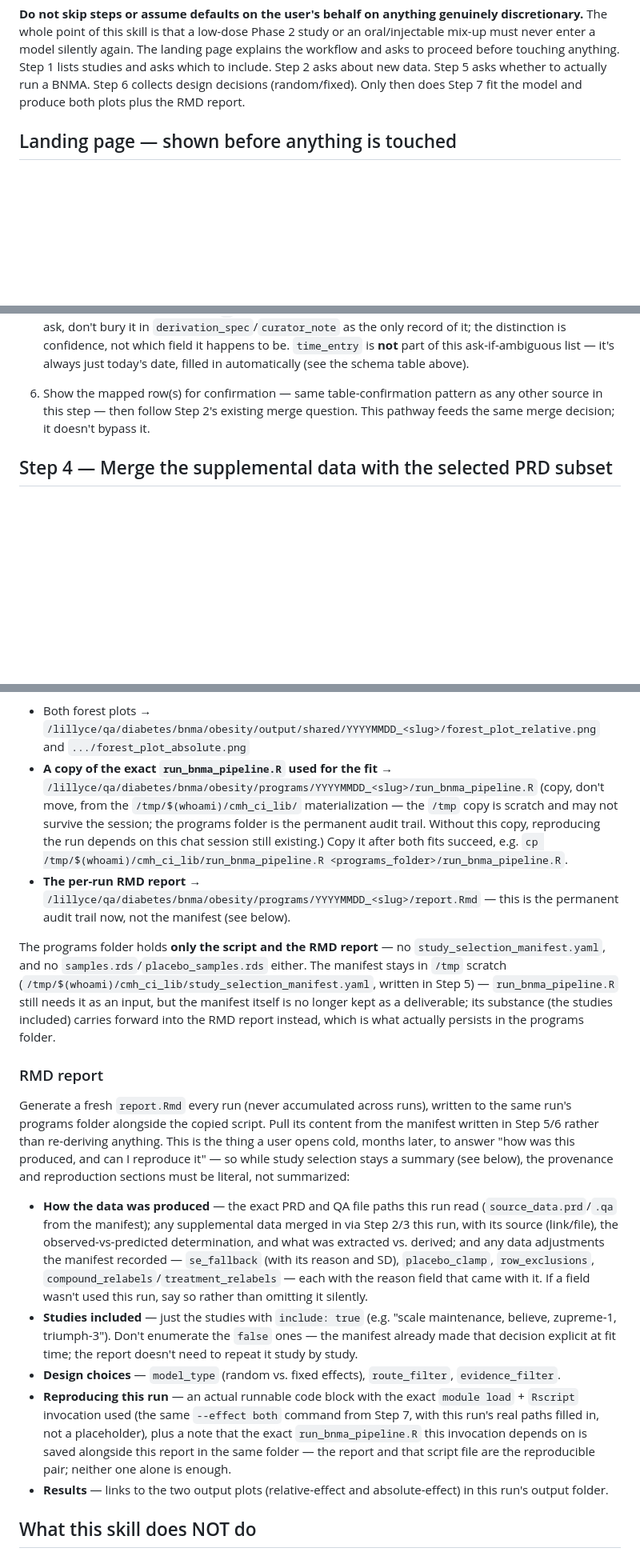
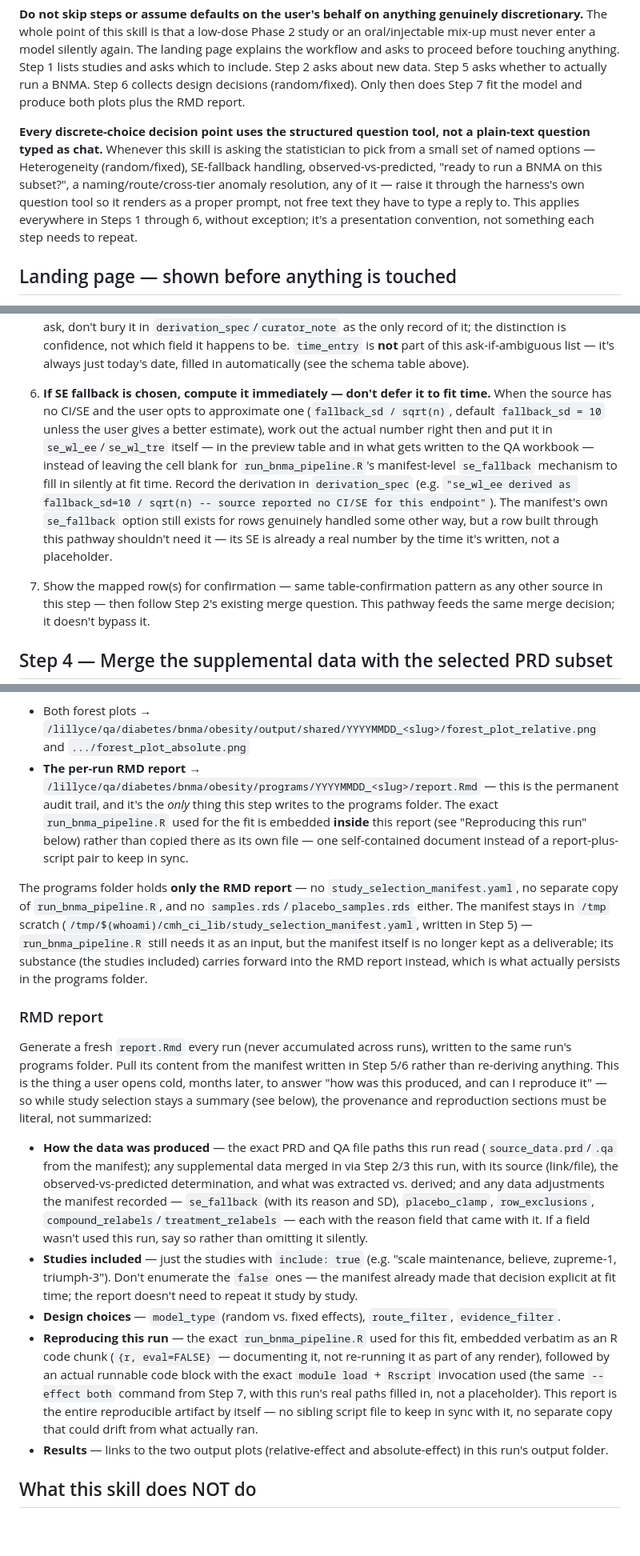
Before and after one commit to tomdelanylilly/BNMA_SKILL, a Markdown page: SKILL.md, 3 parts joined by grey strips. Shown at 80% size. Rendered like a GitHub page; blank space fills up the shorter version.

Commit message:
Modal question tool, literal preview values, immediate SE fallback, embedded script, and simpler plots
Six changes from the team:

- Decision points (heterogeneity, SE fallback, observed/predicted, etc.)
  now explicitly call for the harness's structured question tool instead
  of plain-text questions -- one skill-wide instruction rather than
  repeating it at every step.
- Step 3's row preview must never abbreviate a repeated value as "(same)"
  -- write it out in every row. This was the model improvising a
  shorthand SKILL.md never actually asked for.
- SE fallback is now computed immediately when chosen (fallback_sd /
  sqrt(n)), shown as a real number in both the preview and the QA
  workbook, with the derivation recorded in derivation_spec -- not left
  blank for run_bnma_pipeline.R's manifest-level fallback to fill in
  silently at fit time.
- The final run_bnma_pipeline.R is now embedded verbatim inside
  report.Rmd (as an eval=FALSE code chunk) instead of copied alongside it
  as a separate file -- one self-contained reproducible document instead
  of a report+script pair that could drift apart.
- Dropped the observed/predicted/supplementary superscript markers from
  forest-plot axis labels and the footnote key, and dropped the
  absolute-effect plot's subtitle entirely. ggtext and the now-dead
  arm_evidence/evidence_type plumbing that only existed to support the
  superscripts are removed too.

Verified: re-extracted and parse-checked the script, ran the full
pipeline (fit + both plots) end-to-end against test fixtures, and visually
confirmed the rendered plot has a plain title, no subtitle, and no
superscript markers.

Co-Authored-By: Lilly Code <lillycode@lilly.com>

```diff
--- a/SKILL.md
+++ b/SKILL.md
@@ -80,6 +80,16 @@ touching anything. Step 1 lists studies and asks which to include. Step 2
 asks about new data. Step 5 asks whether to actually run a BNMA. Step 6
 collects design decisions (random/fixed). Only then does Step 7 fit the
 model and produce both plots plus the RMD report.
+
+**Every discrete-choice decision point uses the structured question tool,
+not a plain-text question typed as chat.** Whenever this skill is asking
+the statistician to pick from a small set of named options — Heterogeneity
+(random/fixed), SE-fallback handling, observed-vs-predicted, "ready to run
+a BNMA on this subset?", a naming/route/cross-tier anomaly resolution, any
+of it — raise it through the harness's own question tool so it renders as
+a proper prompt, not free text they have to type a reply to. This applies
+everywhere in Steps 1 through 6, without exception; it's a presentation
+convention, not something each step needs to repeat.
 
 ## Landing page — shown before anything is touched
 
@@ -390,7 +407,21 @@ file:
    `time_entry` is **not** part of this ask-if-ambiguous list — it's
    always just today's date, filled in automatically (see the schema
    table above).
-6. Show the mapped row(s) for confirmation — same table-confirmation
+6. **If SE fallback is chosen, compute it immediately — don't defer it
+   to fit time.** When the source has no CI/SE and the user opts to
+   approximate one (`fallback_sd / sqrt(n)`, default `fallback_sd = 10`
+   unless the user gives a better estimate), work out the actual number
+   right then and put it in `se_wl_ee`/`se_wl_tre` itself — in the
+   preview table and in what gets written to the QA workbook — instead
+   of leaving the cell blank for `run_bnma_pipeline.R`'s manifest-level
+   `se_fallback` mechanism to fill in silently at fit time. Record the
+   derivation in `derivation_spec` (e.g. `"se_wl_ee derived as
+   fallback_sd=10 / sqrt(n) -- source reported no CI/SE for this
+   endpoint"`). The manifest's own `se_fallback` option still exists for
+   rows genuinely handled some other way, but a row built through this
+   pathway shouldn't need it — its SE is already a real number by the
+   time it's written, not a placeholder.
+7. Show the mapped row(s) for confirmation — same table-confirmation
    pattern as any other source in this step — then follow Step 2's
    existing merge question. This pathway feeds the same merge decision;
    it doesn't bypass it.
@@ -572,36 +603,32 @@ Save outputs:
 - Both forest plots →
   `/lillyce/qa/diabetes/bnma/obesity/output/shared/YYYYMMDD_<slug>/forest_plot_relative.png`
   and `.../forest_plot_absolute.png`
-- **A copy of the exact `run_bnma_pipeline.R` used for the fit** →
-  `/lillyce/qa/diabetes/bnma/obesity/programs/YYYYMMDD_<slug>/run_bnma_pipeline.R`
-  (copy, don't move, from the `/tmp/$(whoami)/cmh_ci_lib/` materialization —
-  the `/tmp` copy is scratch and may not survive the session; the programs
-  folder is the permanent audit trail. Without this copy, reproducing the
-  run depends on this chat session still existing.) Copy it after both
-  fits succeed, e.g. `cp /tmp/$(whoami)/cmh_ci_lib/run_bnma_pipeline.R
-  <programs_folder>/run_bnma_pipeline.R`.
 - **The per-run RMD report** →
   `/lillyce/qa/diabetes/bnma/obesity/programs/YYYYMMDD_<slug>/report.Rmd`
-  — this is the permanent audit trail now, not the manifest (see below).
-
-The programs folder holds **only the script and the RMD report** — no
-`study_selection_manifest.yaml`, and no `samples.rds`/`placebo_samples.rds`
-either. The manifest stays in `/tmp` scratch
-(`/tmp/$(whoami)/cmh_ci_lib/study_selection_manifest.yaml`, written in
-Step 5) — `run_bnma_pipeline.R` still needs it as an input, but the
-manifest itself is no longer kept as a deliverable; its substance (the
-studies included) carries forward into the RMD report instead, which is
-what actually persists in the programs folder.
+  — this is the permanent audit trail, and it's the *only* thing this step
+  writes to the programs folder. The exact `run_bnma_pipeline.R` used for
+  the fit is embedded **inside** this report (see "Reproducing this run"
+  below) rather than copied there as its own file — one self-contained
+  document instead of a report-plus-script pair to keep in sync.
+
+The programs folder holds **only the RMD report** — no
+`study_selection_manifest.yaml`, no separate copy of `run_bnma_pipeline.R`,
+and no `samples.rds`/`placebo_samples.rds` either. The manifest stays in
+`/tmp` scratch (`/tmp/$(whoami)/cmh_ci_lib/study_selection_manifest.yaml`,
+written in Step 5) — `run_bnma_pipeline.R` still needs it as an input, but
+the manifest itself is no longer kept as a deliverable; its substance
+(the studies included) carries forward into the RMD report instead, which
+is what actually persists in the programs folder.
 
 ### RMD report
 
 Generate a fresh `report.Rmd` every run (never accumulated across runs),
-written to the same run's programs folder alongside the copied script.
-Pull its content from the manifest written in Step 5/6 rather than
-re-deriving anything. This is the thing a user opens cold, months later,
-to answer "how was this produced, and can I reproduce it" — so while
-study selection stays a summary (see below), the provenance and
-reproduction sections must be literal, not summarized:
+written to the same run's programs folder. Pull its content from the
+manifest written in Step 5/6 rather than re-deriving anything. This is
+the thing a user opens cold, months later, to answer "how was this
+produced, and can I reproduce it" — so while study selection stays a
+summary (see below), the provenance and reproduction sections must be
+literal, not summarized:
 
 - **How the data was produced** — the exact PRD and QA file paths this
   run read (`source_data.prd`/`.qa` from the manifest); any supplemental
@@ -618,13 +645,15 @@ reproduction sections must be literal, not summarized:
   time; the report doesn't need to repeat it study by study.
 - **Design choices** — `model_type` (random vs. fixed effects),
   `route_filter`, `evidence_filter`.
-- **Reproducing this run** — an actual runnable code block with the exact
-  `module load` + `Rscript` invocation used (the same `--effect both`
-  command from Step 7, with this run's real paths filled in, not a
-  placeholder), plus a note that the exact `run_bnma_pipeline.R` this
-  invocation depends on is saved alongside this report in the same
-  folder — the report and that script file are the reproducible pair;
-  neither one alone is enough.
+- **Reproducing this run** — the exact `run_bnma_pipeline.R` used for
+  this fit, embedded verbatim as an R code chunk (`{r, eval=FALSE}` —
+  documenting it, not re-running it as part of any render), followed by
+  an actual runnable code block with the exact `module load` + `Rscript`
+  invocation used (the same `--effect both` command from Step 7, with
+  this run's real paths filled in, not a placeholder). This report is
+  the entire reproducible artifact by itself — no sibling script file to
+  keep in sync with it, no separate copy that could drift from what
+  actually ran.
 - **Results** — links to the two output plots (relative-effect and
   absolute-effect) in this run's output folder.
 
```
Also changed, not shown: other parts of SKILL.md (+14 -45 lines).
